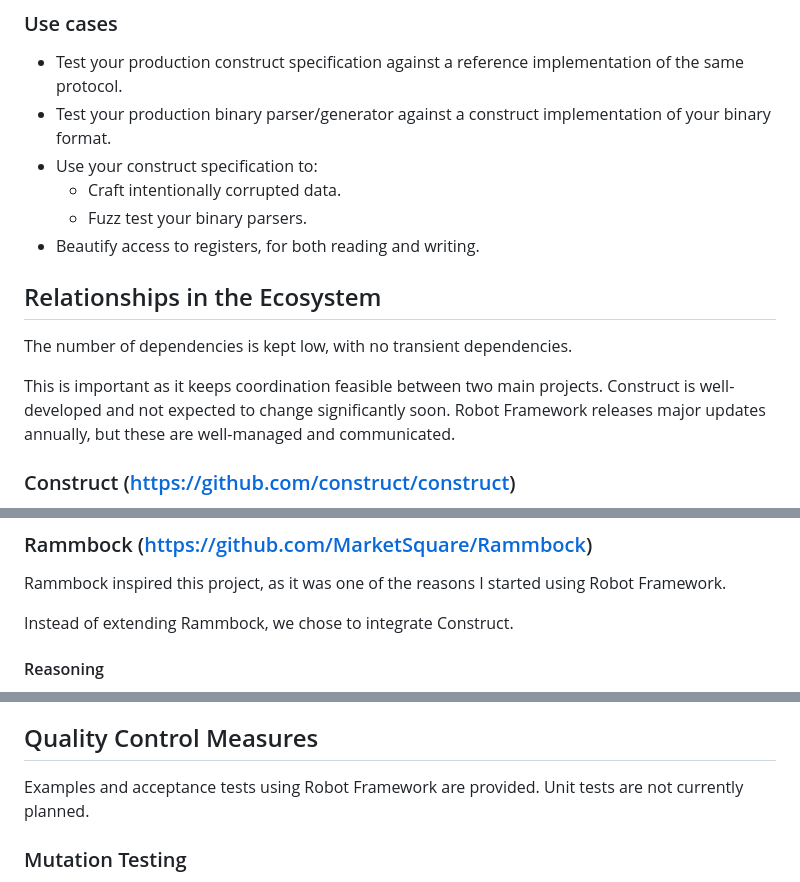
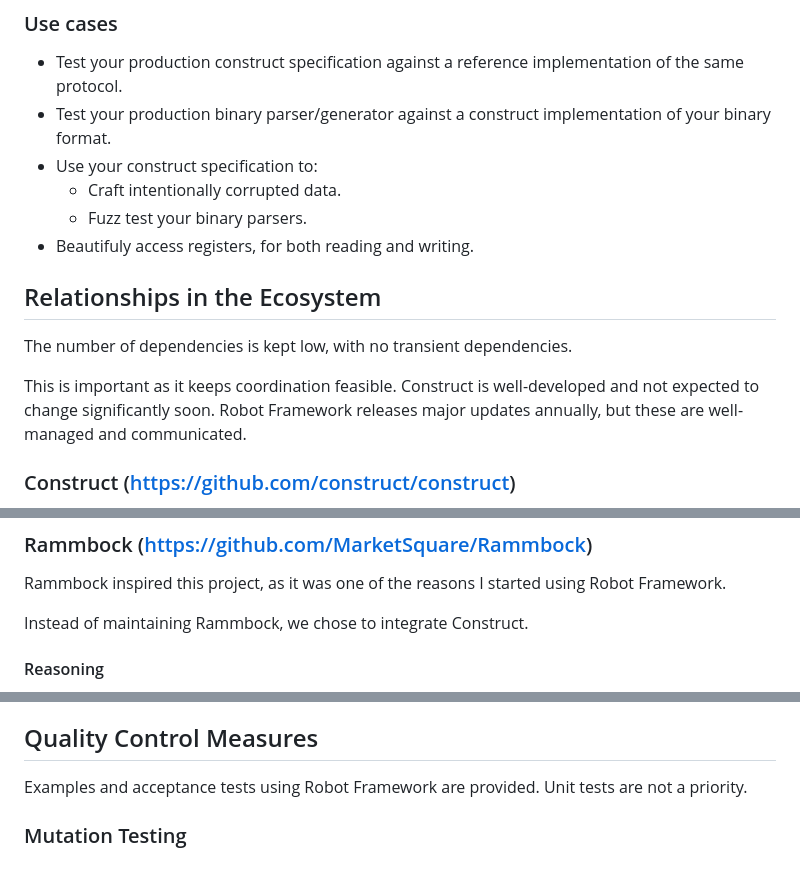
Before and after one commit to franzhaas/robotframework-construct, a Markdown page: README.md, 3 parts joined by grey strips. Drawn GitHub-style.

Commit message:
- improved README

```diff
--- a/README.md
+++ b/README.md
@@ -17,13 +17,13 @@ Ideally, your binary data becomes as accessible as numbers and strings are in Ro
 - Use your construct specification to:
   - Craft intentionally corrupted data.
   - Fuzz test your binary parsers.
-- Beautify access to registers, for both reading and writing.
+- Beautifuly access registers, for both reading and writing.
 
 ## Relationships in the Ecosystem
 
 The number of dependencies is kept low, with no transient dependencies.
 
-This is important as it keeps coordination feasible between two main projects. Construct is well-developed and not expected to change significantly soon. Robot Framework releases major updates annually, but these are well-managed and communicated.
+This is important as it keeps coordination feasible. Construct is well-developed and not expected to change significantly soon. Robot Framework releases major updates annually, but these are well-managed and communicated.
 
 ### Construct (https://github.com/construct/construct)
 
@@ -41,7 +41,7 @@ Robot Framework has no non-optional dependencies.
 
 Rammbock inspired this project, as it was one of the reasons I started using Robot Framework.
 
-Instead of extending Rammbock, we chose to integrate Construct.
+Instead of maintaining Rammbock, we chose to integrate Construct.
 
 #### Reasoning
 
@@ -55,7 +55,7 @@ To maintain reusability, Construct specifications must be written in `.py` files
 
 ## Quality Control Measures
 
-Examples and acceptance tests using Robot Framework are provided. Unit tests are not currently planned.
+Examples and acceptance tests using Robot Framework are provided. Unit tests are not a priority.
 
 ### Mutation Testing
 
```
